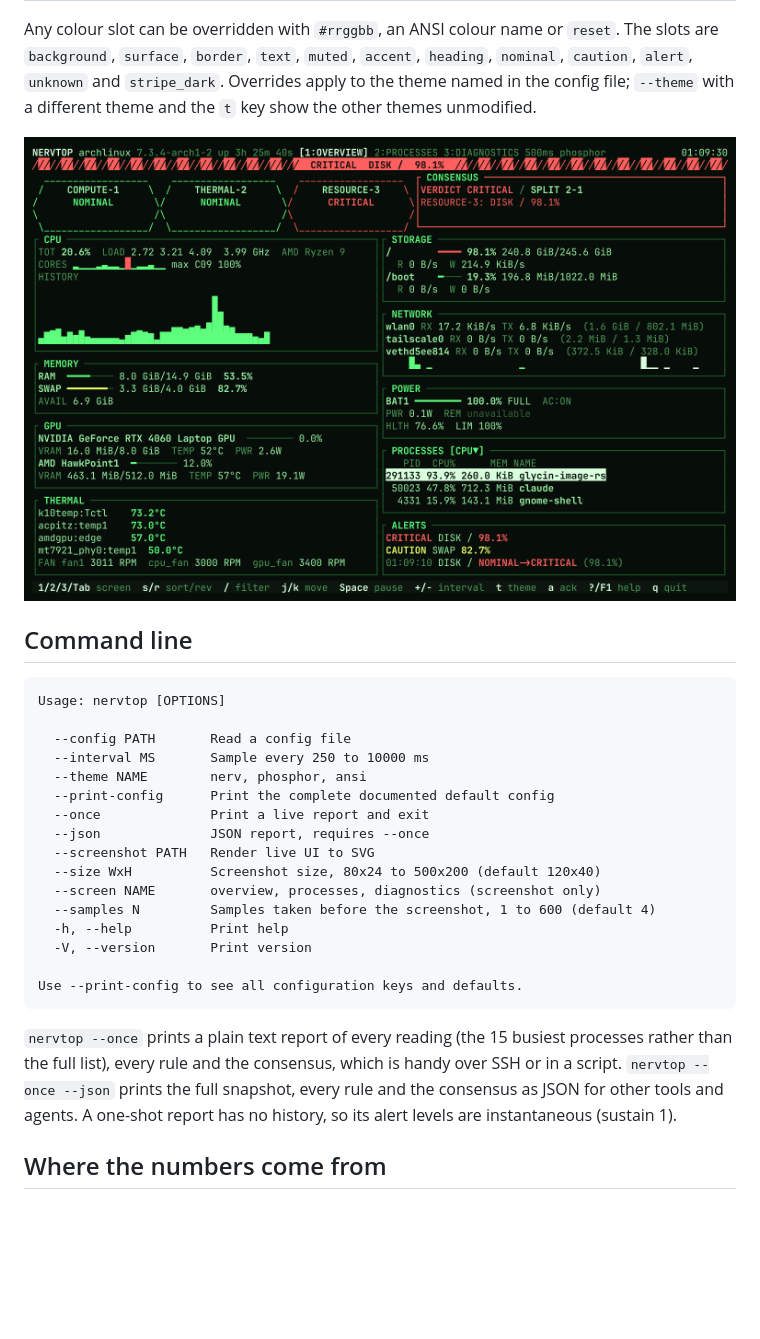
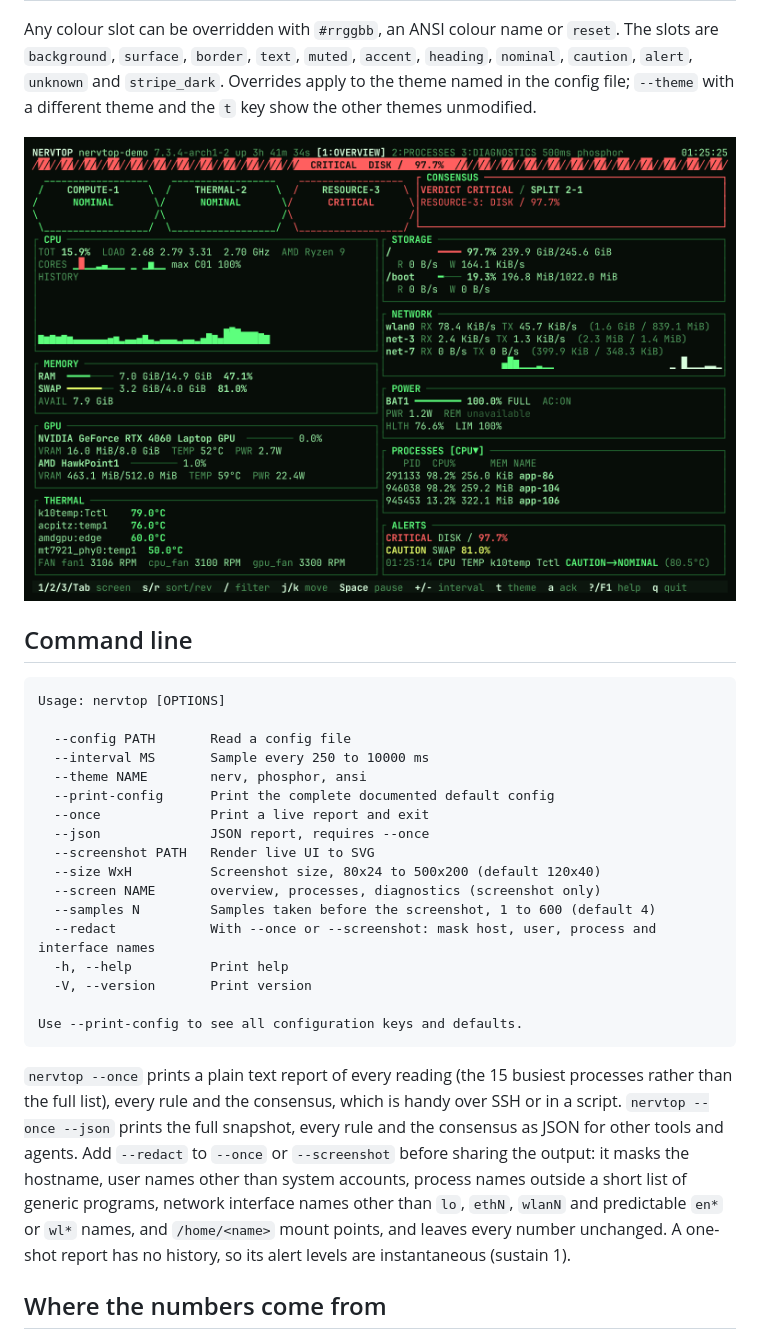
Before and after one commit to bananatruck/nervtop, a Markdown page: README.md, the part around one of its changes. Rendered like a GitHub page; pictures changed too: docs/screenshots/theme-phosphor.png; blank space fills up the shorter version.

Commit message:
Regenerate README screenshots with --redact and document it

```diff
--- a/README.md
+++ b/README.md
@@ -195,6 +196,7 @@ Usage: nervtop [OPTIONS]
   --size WxH          Screenshot size, 80x24 to 500x200 (default 120x40)
   --screen NAME       overview, processes, diagnostics (screenshot only)
   --samples N         Samples taken before the screenshot, 1 to 600 (default 4)
+  --redact            With --once or --screenshot: mask host, user, process and interface names
   -h, --help          Print help
   -V, --version       Print version
 
@@ -203,6 +205,7 @@ Use --print-config to see all configuration keys and defaults.
 
 `nervtop --once` prints a plain text report of every reading (the 15 busiest processes rather than the full list), every rule and the consensus, which is handy over SSH or in a script.
 `nervtop --once --json` prints the full snapshot, every rule and the consensus as JSON for other tools and agents.
+Add `--redact` to `--once` or `--screenshot` before sharing the output: it masks the hostname, user names other than system accounts, process names outside a short list of generic programs, network interface names other than `lo`, `ethN`, `wlanN` and predictable `en*` or `wl*` names, and `/home/<name>` mount points, and leaves every number unchanged.
 A one-shot report has no history, so its alert levels are instantaneous (sustain 1).
 
 ## Where the numbers come from
```
Also changed, not shown: other parts of README.md (+1 -0 lines), docs/SPEC.md (+1 -0 lines), docs/screenshots/diagnostics.png, docs/screenshots/overview-80x24.png, docs/screenshots/overview.png, docs/screenshots/processes.png, 1 other file.
